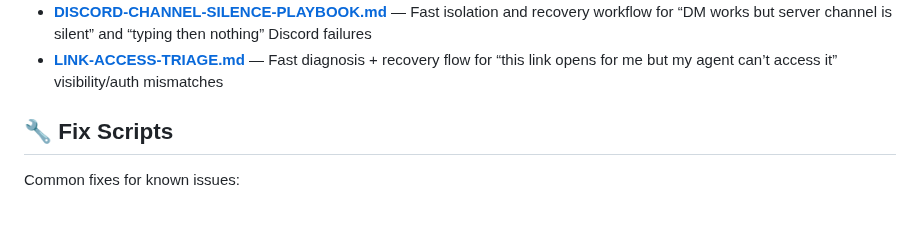
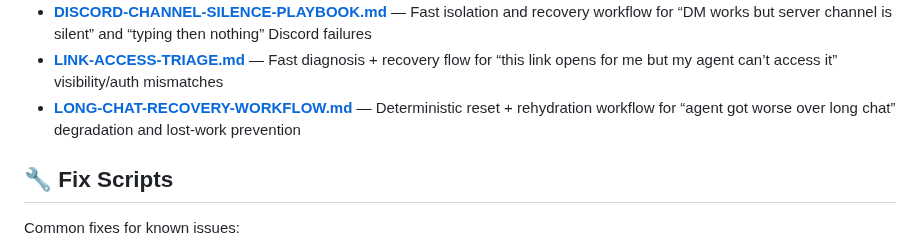
Before and after one commit to heyron-ai/agent-library, a Markdown page: README.md, the part around the change. Drawn GitHub-style; blank space fills up the shorter version.

Commit message:
Add long-chat recovery workflow template for session degradation

```diff
--- a/README.md
+++ b/README.md
@@ -79,6 +79,7 @@ Battle-tested workspace files to get started fast:
 - **[CONTEXT-HANDOFF-CHECKLIST.md](templates/CONTEXT-HANDOFF-CHECKLIST.md)** — Practical handoff + verification workflow for dashboard/DM/server context-switch confusion (“it forgot everything” across surfaces)
 - **[DISCORD-CHANNEL-SILENCE-PLAYBOOK.md](templates/DISCORD-CHANNEL-SILENCE-PLAYBOOK.md)** — Fast isolation and recovery workflow for “DM works but server channel is silent” and “typing then nothing” Discord failures
 - **[LINK-ACCESS-TRIAGE.md](templates/LINK-ACCESS-TRIAGE.md)** — Fast diagnosis + recovery flow for “this link opens for me but my agent can’t access it” visibility/auth mismatches
+- **[LONG-CHAT-RECOVERY-WORKFLOW.md](templates/LONG-CHAT-RECOVERY-WORKFLOW.md)** — Deterministic reset + rehydration workflow for “agent got worse over long chat” degradation and lost-work prevention
 
 ## 🔧 Fix Scripts
 
```
Also changed, not shown: templates/LONG-CHAT-RECOVERY-WORKFLOW.md (added, +130 -0 lines).
